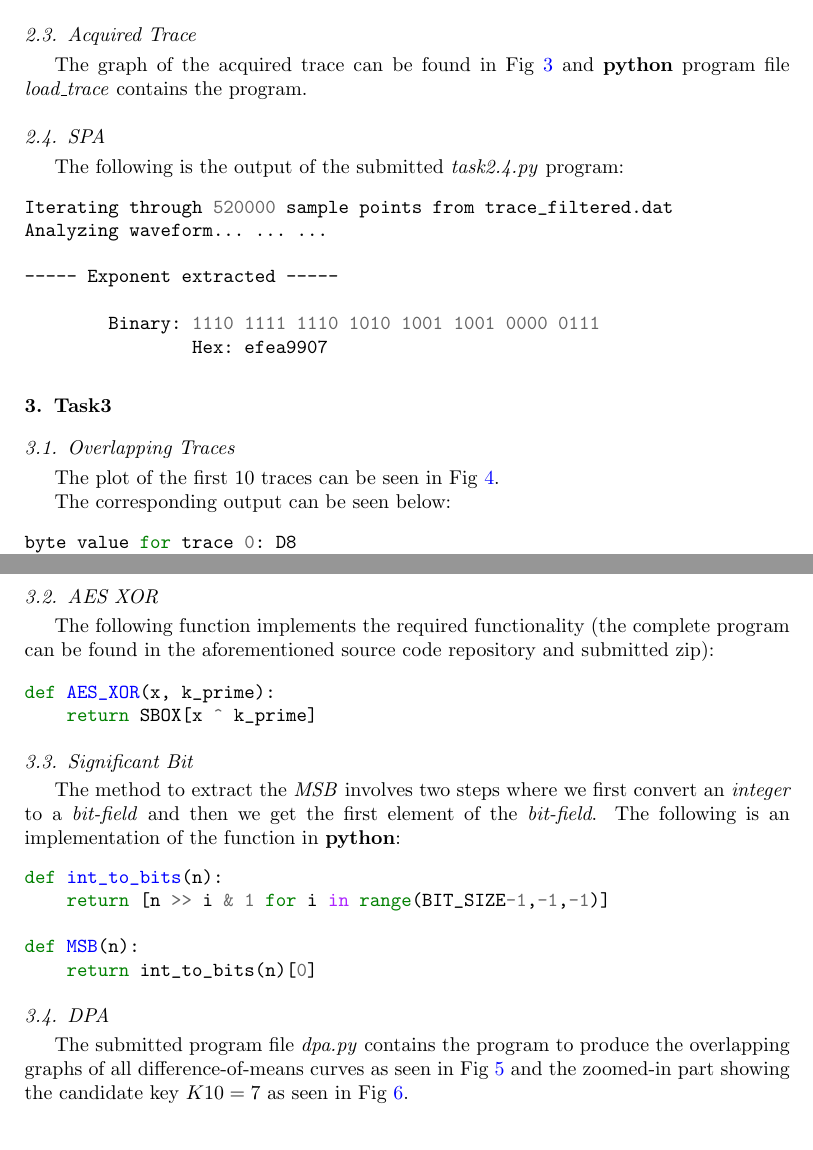
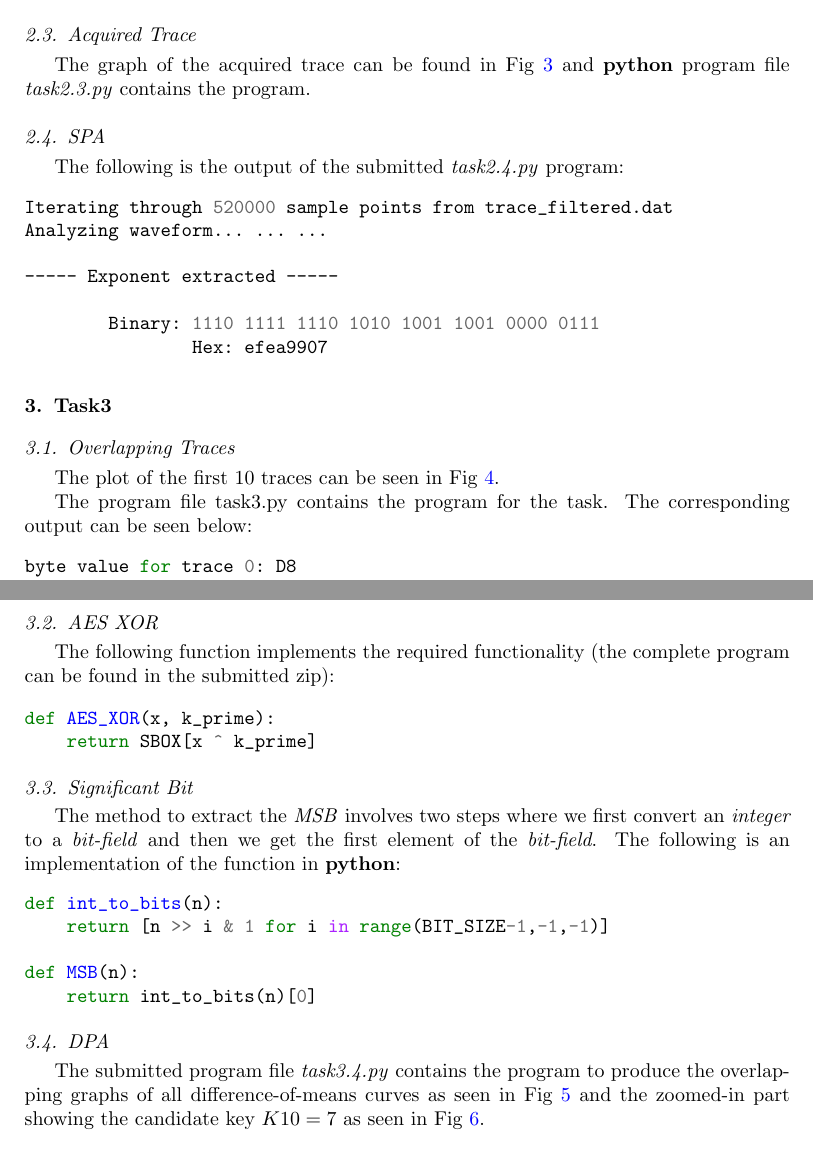
Before and after one commit to amar-laksh/UNI, a LaTeX problem sheet (assignments/HWSEC/ass2/report/report.tex): two parts of pages 2 and 3 of 8, joined at a grey line, cut so that both start at the same text. Compiled offline with pdfLaTeX.

Commit message:
UPDATE report

```diff
--- a/assignments/HWSEC/ass2/report/report.tex
+++ b/assignments/HWSEC/ass2/report/report.tex
@@ -145,7 +145,7 @@ The image of the RSA operations can be seen below:
 \subsection{Acquired Trace}%
 \label{sub:acquired_trace}
 The graph of the acquired trace can be found in Fig~\ref{fig:acquired_trace} and
-\textbf{python} program file \textit{load\_trace} contains the program.
+\textbf{python} program file \textit{task2.3.py} contains the program.
 
 \subsection{SPA}%
 \label{sub:spa}
@@ -169,6 +169,7 @@ Analyzing waveform... ... ...
 
 The plot of the first 10 traces can be seen in Fig~\ref{fig:traces_plot}.
 \par
+The program file task3.py contains the program for the task.
 The corresponding output can be seen below:
 \begin{minted}{bash}
 byte value for trace 0: D8
@@ -185,7 +186,7 @@ byte value for trace 9: 33
 
 \subsection{AES XOR}%
 \label{ssub:aes_xor}
-The following function implements the required functionality (the complete program can be found in the aforementioned source code repository and submitted zip):
+The following function implements the required functionality (the complete program can be found in the submitted zip):
 
 \begin{minted}{python}
 def AES_XOR(x, k_prime):
@@ -207,7 +208,7 @@ def MSB(n):
 
 \subsection{DPA}%
 \label{sub:dpa}
-The submitted program file \textit{dpa.py} contains the program to produce the overlapping graphs
+The submitted program file \textit{task3.4.py} contains the program to produce the overlapping graphs
 of all difference-of-means curves as seen in Fig~\ref{fig:peaks_plot} and the zoomed-in part
 showing the candidate key $K10=7$ as seen in Fig~\ref{fig:peak_plot}.
 
```
